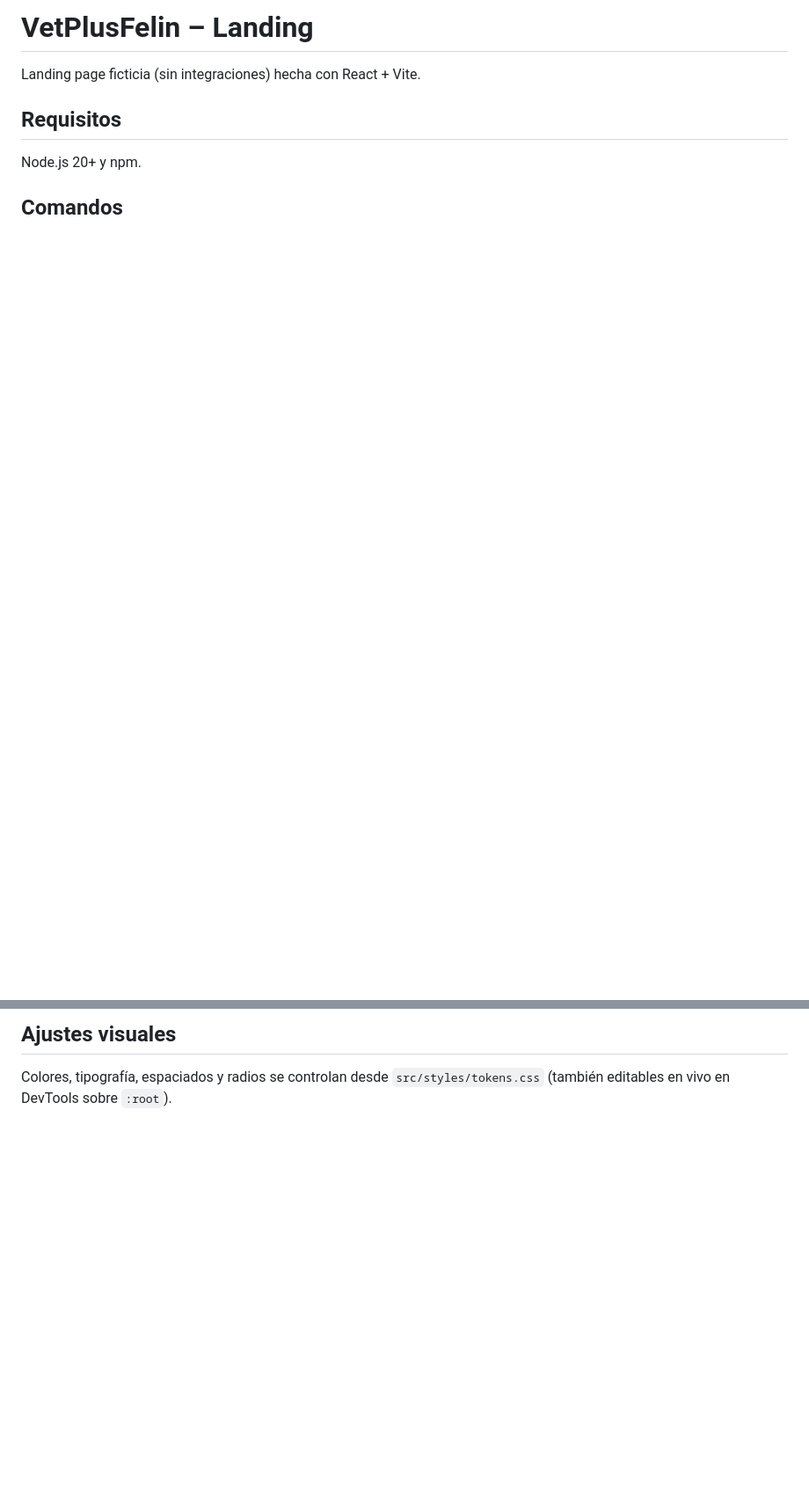
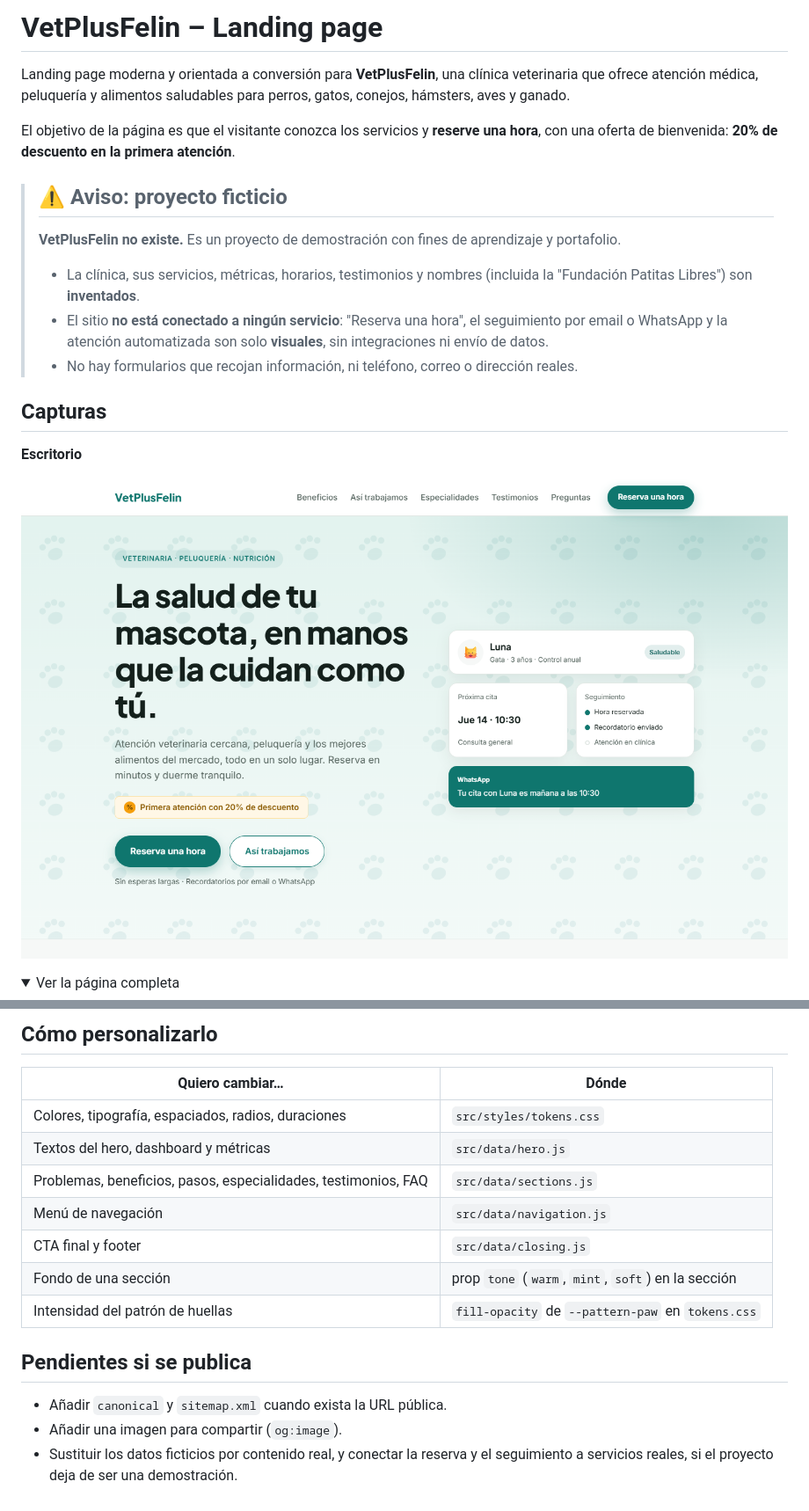
Before and after one commit to McastilloGmez/vetplusfelin-landing, a Markdown page: README.md, 2 parts joined by grey strips. Shown at 88% size. GitHub-like rendering; pictures changed too: docs/screenshots/desktop-hero.png (added); folded sections open; blank space fills up the shorter version.

Commit message:
feat(readme-docs): update README

````diff
--- a/README.md
+++ b/README.md
@@ -1,8 +1,22 @@
-# VetPlusFelin – Landing
+# VetPlusFelin – Landing page
 
-Landing page ficticia (sin integraciones) hecha con React + Vite.
+Landing page moderna y orientada a conversión para **VetPlusFelin**, una clínica veterinaria que ofrece atención médica, peluquería y alimentos saludables para perros, gatos, conejos, hámsters, aves y ganado.
 
-## Requisitos
-Node.js 20+ y npm.
+El objetivo de la página es que el visitante conozca los servicios y **reserve una hora**, con una oferta de bienvenida: **20% de descuento en la primera atención**.
 
-## Comandos
+> ## ⚠️ Aviso: proyecto ficticio
+> **VetPlusFelin no existe.** Es un proyecto de demostración con fines de aprendizaje y portafolio.
+>
+> - La clínica, sus servicios, métricas, horarios, testimonios y nombres (incluida la "Fundación Patitas Libres") son **inventados**.
+> - El sitio **no está conectado a ningún servicio**: "Reserva una hora", el seguimiento por email o WhatsApp y la atención automatizada son solo **visuales**, sin integraciones ni envío de datos.
+> - No hay formularios que recojan información, ni teléfono, correo o dirección reales.
+
+## Capturas
+
+**Escritorio**
+
+![Hero en escritorio](docs/screenshots/desktop-hero.png)
+
+<details>
+<summary>Ver la página completa</summary>
+
@@ -29,5 +123,19 @@ src/
 ```
 
-## Ajustes visuales
-Colores, tipografía, espaciados y radios se controlan desde `src/styles/tokens.css`
-(también editables en vivo en DevTools sobre `:root`).
+## Cómo personalizarlo
+
+| Quiero cambiar… | Dónde |
+|---|---|
+| Colores, tipografía, espaciados, radios, duraciones | `src/styles/tokens.css` |
+| Textos del hero, dashboard y métricas | `src/data/hero.js` |
+| Problemas, beneficios, pasos, especialidades, testimonios, FAQ | `src/data/sections.js` |
+| Menú de navegación | `src/data/navigation.js` |
+| CTA final y footer | `src/data/closing.js` |
+| Fondo de una sección | prop `tone` (`warm`, `mint`, `soft`) en la sección |
+| Intensidad del patrón de huellas | `fill-opacity` de `--pattern-paw` en `tokens.css` |
+
+## Pendientes si se publica
+
+- Añadir `canonical` y `sitemap.xml` cuando exista la URL pública.
+- Añadir una imagen para compartir (`og:image`).
+- Sustituir los datos ficticios por contenido real, y conectar la reserva y el seguimiento a servicios reales, si el proyecto deja de ser una demostración.
````
Also changed, not shown: other parts of README.md (+94 -14 lines), docs/screenshots/desktop-full.jpg (added), docs/screenshots/mobile-hero.png (added), docs/screenshots/mobile-menu.png (added).
